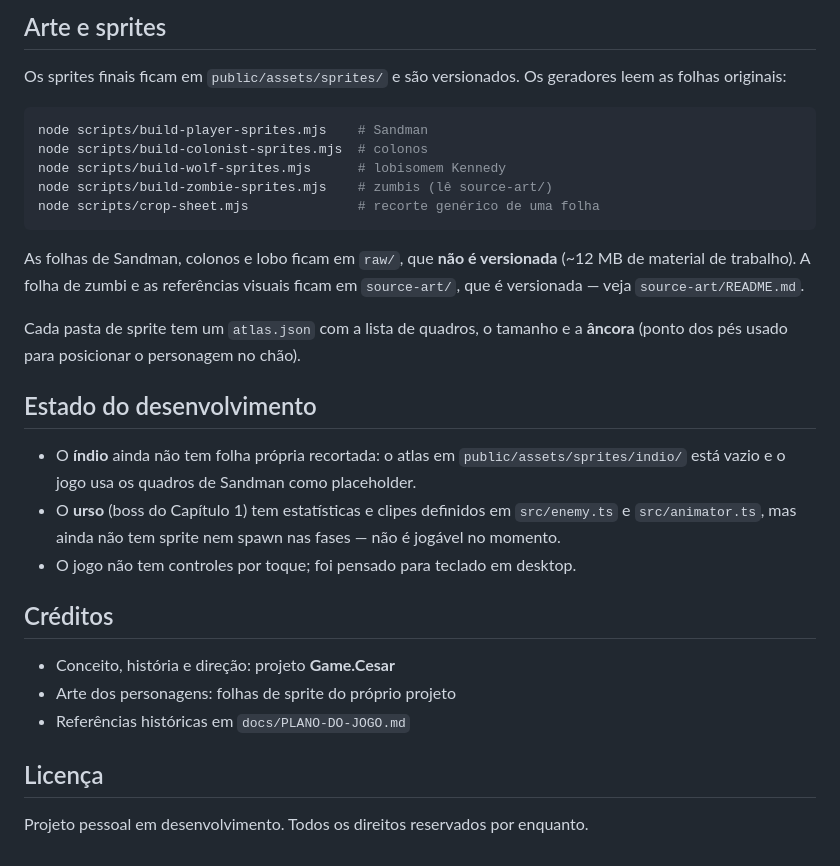
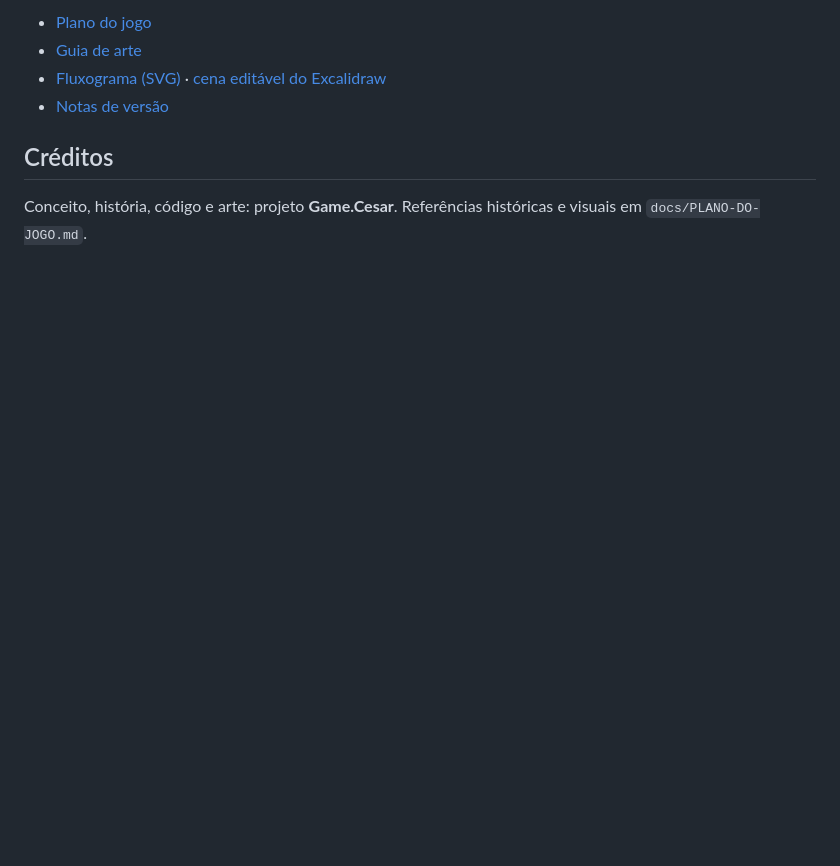
Before and after one commit to eduardoosganascimento-beep/Game.Cesar, a Markdown page: README.md, the part around one of its changes. GitHub-like rendering; blank space fills up the shorter version.

````diff
--- a/README.md
+++ b/README.md
@@ -155,40 +115,10 @@ node scripts/build-levels.mjs
 
-## Arte e sprites
-
-Os sprites finais ficam em `public/assets/sprites/` e são versionados. Os
-geradores leem as folhas originais:
-
-```bash
-node scripts/build-player-sprites.mjs    # Sandman
-node scripts/build-colonist-sprites.mjs  # colonos
-node scripts/build-wolf-sprites.mjs      # lobisomem Kennedy
-node scripts/build-zombie-sprites.mjs    # zumbis (lê source-art/)
-node scripts/crop-sheet.mjs              # recorte genérico de uma folha
-```
-
-As folhas de Sandman, colonos e lobo ficam em `raw/`, que **não é versionada**
-(~12 MB de material de trabalho). A folha de zumbi e as referências visuais
-ficam em `source-art/`, que é versionada — veja `source-art/README.md`.
-
-Cada pasta de sprite tem um `atlas.json` com a lista de quadros, o tamanho e a
-**âncora** (ponto dos pés usado para posicionar o personagem no chão).
-
-## Estado do desenvolvimento
-
-- O **índio** ainda não tem folha própria recortada: o atlas em
-  `public/assets/sprites/indio/` está vazio e o jogo usa os quadros de Sandman
-  como placeholder.
-- O **urso** (boss do Capítulo 1) tem estatísticas e clipes definidos em
-  `src/enemy.ts` e `src/animator.ts`, mas ainda não tem sprite nem spawn nas
-  fases — não é jogável no momento.
-- O jogo não tem controles por toque; foi pensado para teclado em desktop.
+- [Plano do jogo](docs/PLANO-DO-JOGO.md)
+- [Guia de arte](docs/ARTE.md)
+- [Fluxograma (SVG)](docs/fluxograma-do-jogo.svg) · [cena editável do Excalidraw](docs/fluxograma-do-jogo.excalidraw)
+- [Notas de versão](docs/CHANGELOG.md)
 
 ## Créditos
 
-- Conceito, história e direção: projeto **Game.Cesar**
-- Arte dos personagens: folhas de sprite do próprio projeto
-- Referências históricas em `docs/PLANO-DO-JOGO.md`
-
-## Licença
-
-Projeto pessoal em desenvolvimento. Todos os direitos reservados por enquanto.
+Conceito, história, código e arte: projeto **Game.Cesar**. Referências históricas e
+visuais em `docs/PLANO-DO-JOGO.md`.
````
Also changed, not shown: other parts of README.md (+73 -113 lines), docs/CHANGELOG.md (added, +24 -0 lines), docs/capitulo-1.png (added), 4 other files.
